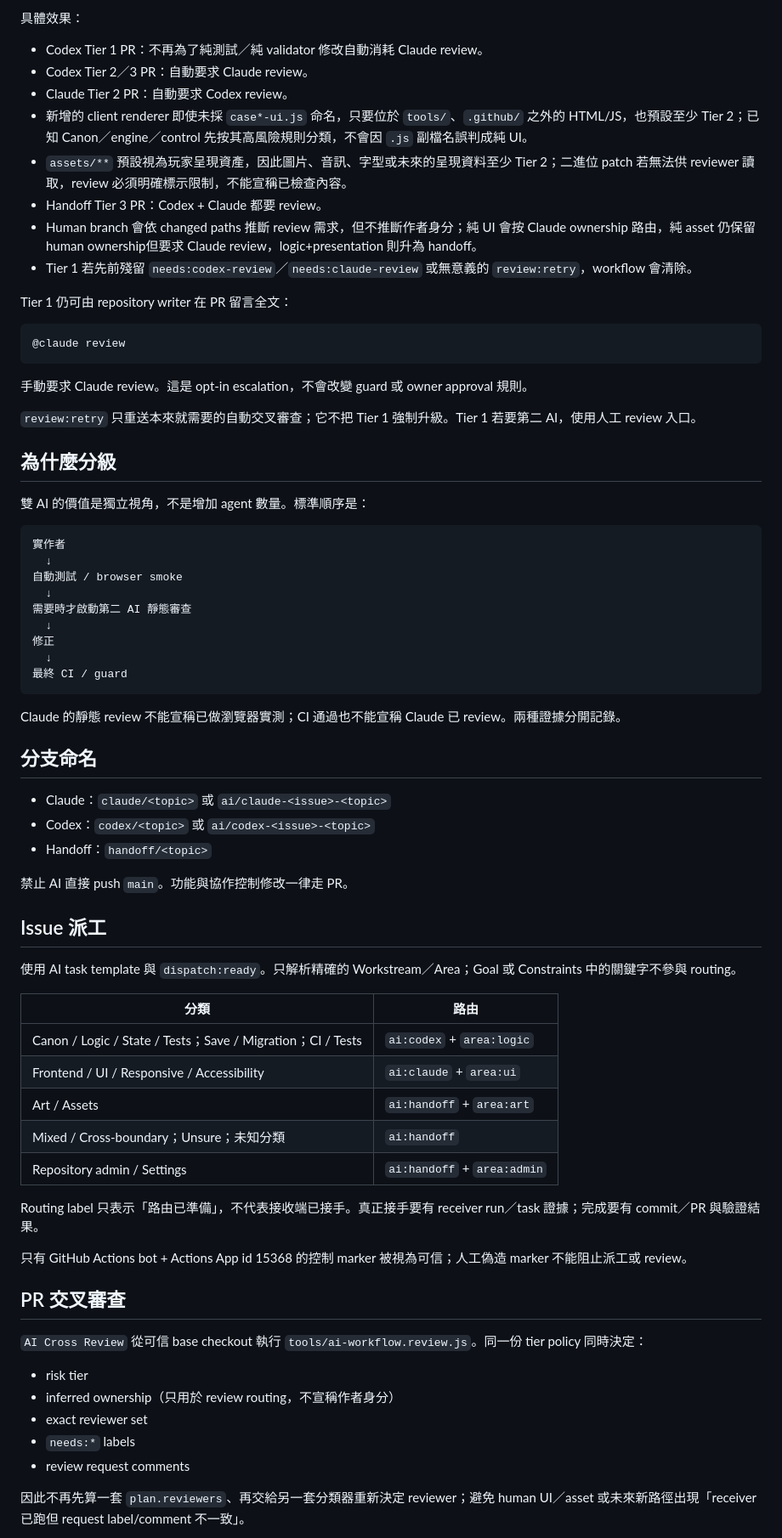
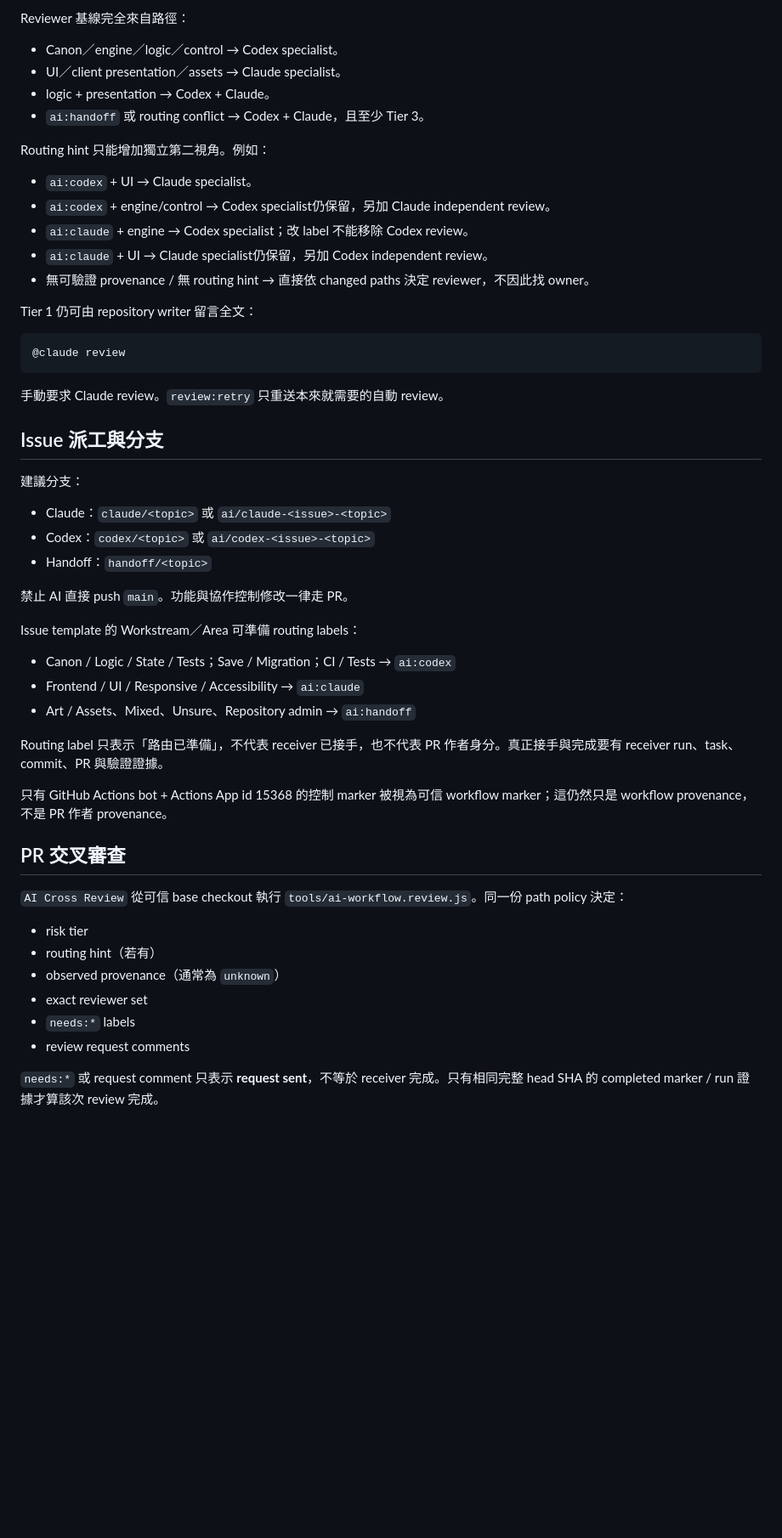
Before and after one commit to lutm6666/martial-law-taiwan-text-rpg, a Markdown page: AI_WORKFLOW.md, the part around one of its changes. Shown at 85% size. GitHub-like rendering; blank space fills up the shorter version.

Commit message:
docs: align AI workflow with provenance-neutral path policy

````diff
--- a/AI_WORKFLOW.md
+++ b/AI_WORKFLOW.md
@@ -56,74 +55,52 @@ Claude review 不執行 PR 程式、不修改檔案、不建立 commit、不 app
 
-具體效果：
-- Codex Tier 1 PR：不再為了純測試／純 validator 修改自動消耗 Claude review。
-- Codex Tier 2／3 PR：自動要求 Claude review。
-- Claude Tier 2 PR：自動要求 Codex review。
-- 新增的 client renderer 即使未採 `case*-ui.js` 命名，只要位於 `tools/`、`.github/` 之外的 HTML/JS，也預設至少 Tier 2；已知 Canon／engine／control 先按其高風險規則分類，不會因 `.js` 副檔名誤判成純 UI。
-- `assets/**` 預設視為玩家呈現資產，因此圖片、音訊、字型或未來的呈現資料至少 Tier 2；二進位 patch 若無法供 reviewer 讀取，review 必須明確標示限制，不能宣稱已檢查內容。
-- Handoff Tier 3 PR：Codex + Claude 都要 review。
-- Human branch 會依 changed paths 推斷 review 需求，但不推斷作者身分；純 UI 會按 Claude ownership 路由，純 asset 仍保留 human ownership但要求 Claude review，logic+presentation 則升為 handoff。
-- Tier 1 若先前殘留 `needs:codex-review`／`needs:claude-review` 或無意義的 `review:retry`，workflow 會清除。
+Reviewer 基線完全來自路徑：
+- Canon／engine／logic／control → Codex specialist。
+- UI／client presentation／assets → Claude specialist。
+- logic + presentation → Codex + Claude。
+- `ai:handoff` 或 routing conflict → Codex + Claude，且至少 Tier 3。
 
-Tier 1 仍可由 repository writer 在 PR 留言全文：
+Routing hint 只能增加獨立第二視角。例如：
+- `ai:codex` + UI → Claude specialist。
+- `ai:codex` + engine/control → Codex specialist仍保留，另加 Claude independent review。
+- `ai:claude` + engine → Codex specialist；改 label 不能移除 Codex review。
+- `ai:claude` + UI → Claude specialist仍保留，另加 Codex independent review。
+- 無可驗證 provenance / 無 routing hint → 直接依 changed paths 決定 reviewer，不因此找 owner。
+
+Tier 1 仍可由 repository writer 留言全文：
 
 ```text
 @claude review
 ```
 
-手動要求 Claude review。這是 opt-in escalation，不會改變 guard 或 owner approval 規則。
+手動要求 Claude review。`review:retry` 只重送本來就需要的自動 review。
 
-`review:retry` 只重送本來就需要的自動交叉審查；它不把 Tier 1 強制升級。Tier 1 若要第二 AI，使用人工 review 入口。
+## Issue 派工與分支
 
-## 為什麼分級
-
-雙 AI 的價值是獨立視角，不是增加 agent 數量。標準順序是：
-
-```text
-實作者
-  ↓
-自動測試 / browser smoke
-  ↓
-需要時才啟動第二 AI 靜態審查
-  ↓
-修正
-  ↓
-最終 CI / guard
-```
-
-Claude 的靜態 review 不能宣稱已做瀏覽器實測；CI 通過也不能宣稱 Claude 已 review。兩種證據分開記錄。
-
-## 分支命名
-
+建議分支：
 - Claude：`claude/<topic>` 或 `ai/claude-<issue>-<topic>`
 - Codex：`codex/<topic>` 或 `ai/codex-<issue>-<topic>`
 - Handoff：`handoff/<topic>`
 
 禁止 AI 直接 push `main`。功能與協作控制修改一律走 PR。
 
-## Issue 派工
+Issue template 的 Workstream／Area 可準備 routing labels：
+- Canon / Logic / State / Tests；Save / Migration；CI / Tests → `ai:codex`
+- Frontend / UI / Responsive / Accessibility → `ai:claude`
+- Art / Assets、Mixed、Unsure、Repository admin → `ai:handoff`
 
-使用 AI task template 與 `dispatch:ready`。只解析精確的 Workstream／Area；Goal 或 Constraints 中的關鍵字不參與 routing。
+Routing label 只表示「路由已準備」，不代表 receiver 已接手，也不代表 PR 作者身分。真正接手與完成要有 receiver run、task、commit、PR 與驗證證據。
 
-| 分類 | 路由 |
-| --- | --- |
-| Canon / Logic / State / Tests；Save / Migration；CI / Tests | `ai:codex` + `area:logic` |
-| Frontend / UI / Responsive / Accessibility | `ai:claude` + `area:ui` |
-| Art / Assets | `ai:handoff` + `area:art` |
-| Mixed / Cross-boundary；Unsure；未知分類 | `ai:handoff` |
-| Repository admin / Settings | `ai:handoff` + `area:admin` |
-
-Routing label 只表示「路由已準備」，不代表接收端已接手。真正接手要有 receiver run／task 證據；完成要有 commit／PR 與驗證結果。
-
-只有 GitHub Actions bot + Actions App id 15368 的控制 marker 被視為可信；人工偽造 marker 不能阻止派工或 review。
+只有 GitHub Actions bot + Actions App id 15368 的控制 marker 被視為可信 workflow marker；這仍然只是 workflow provenance，不是 PR 作者 provenance。
 
 ## PR 交叉審查
 
-`AI Cross Review` 從可信 base checkout 執行 `tools/ai-workflow.review.js`。同一份 tier policy 同時決定：
+`AI Cross Review` 從可信 base checkout 執行 `tools/ai-workflow.review.js`。同一份 path policy 決定：
 - risk tier
-- inferred ownership（只用於 review routing，不宣稱作者身分）
+- routing hint（若有）
+- observed provenance（通常為 `unknown`）
 - exact reviewer set
 - `needs:*` labels
 - review request comments
 
-因此不再先算一套 `plan.reviewers`、再交給另一套分類器重新決定 reviewer；避免 human UI／asset 或未來新路徑出現「receiver 已跑但 request label/comment 不一致」。
+`needs:*` 或 request comment 只表示 **request sent**，不等於 receiver 完成。只有相同完整 head SHA 的 completed marker / run 證據才算該次 review 完成。
 
````
Also changed, not shown: other parts of AI_WORKFLOW.md (+73 -88 lines).
